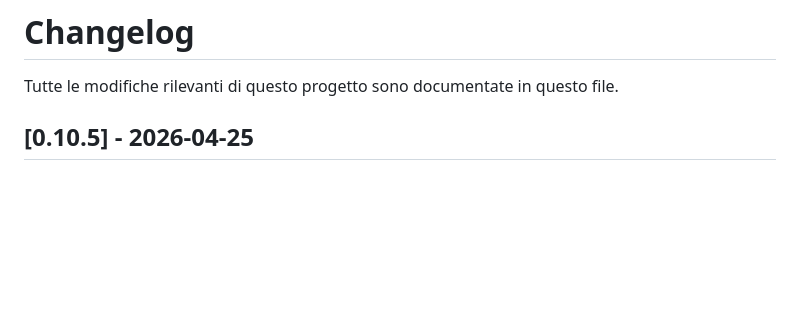
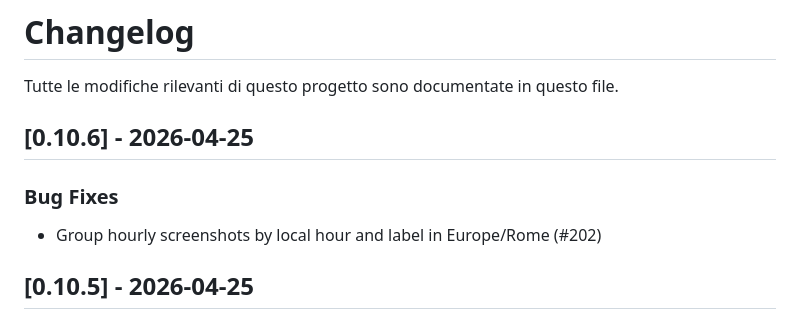
Before and after one commit to onesiphorus-team/onesiforo-web, a Markdown page: CHANGELOG.md, the part around the change. GitHub-like rendering; blank space fills up the shorter version.

Commit message:
docs: update changelog for v0.10.6

```diff
--- a/CHANGELOG.md
+++ b/CHANGELOG.md
@@ -1,6 +1,12 @@
 # Changelog
 
 Tutte le modifiche rilevanti di questo progetto sono documentate in questo file.
+
+## [0.10.6] - 2026-04-25
+
+### Bug Fixes
+
+- Group hourly screenshots by local hour and label in Europe/Rome (#202)
 
 ## [0.10.5] - 2026-04-25
 
```
